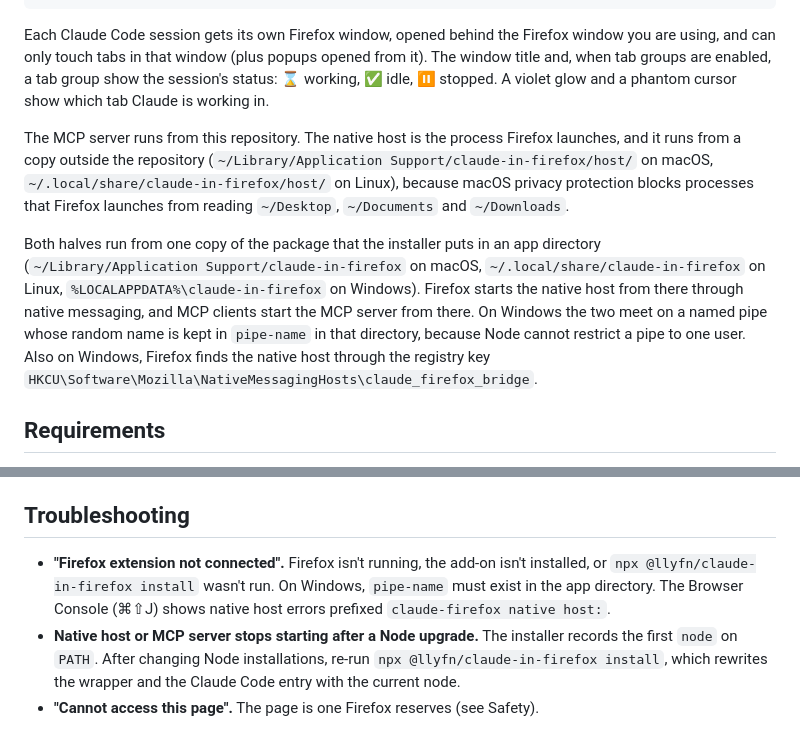
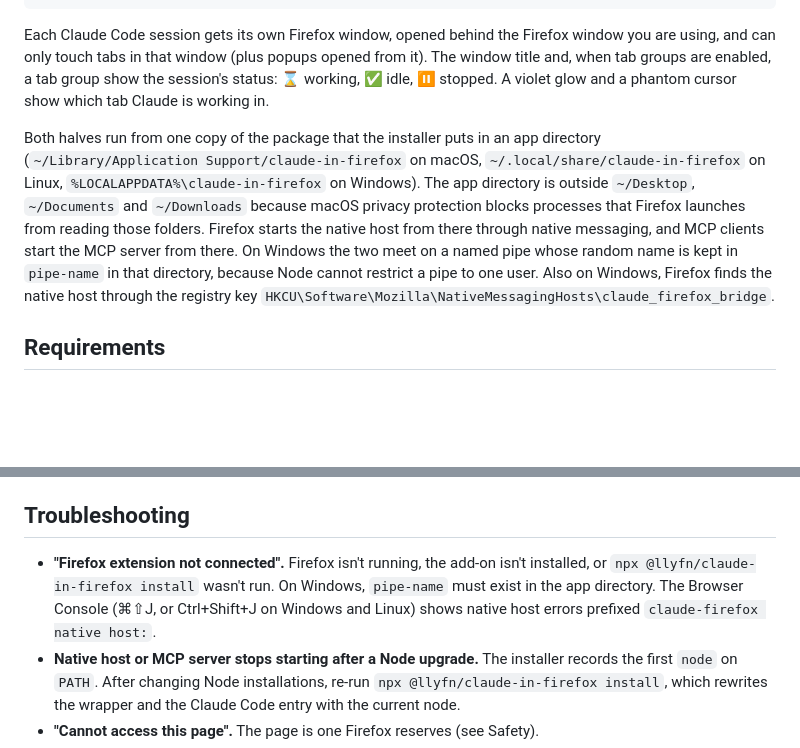
Before and after one commit to llyfn/claude-in-firefox, a Markdown page: README.md, 2 parts joined by grey strips. GitHub-like rendering; blank space fills up the shorter version.

Commit message:
Remove the stale repository paragraph from the README and give Windows and Linux console shortcuts

```diff
--- a/README.md
+++ b/README.md
@@ -13,9 +13,7 @@ MCP client ──starts──▶ claude-firefox mcp ──unix socket──▶ n
 
 Each Claude Code session gets its own Firefox window, opened behind the Firefox window you are using, and can only touch tabs in that window (plus popups opened from it). The window title and, when tab groups are enabled, a tab group show the session's status: ⌛ working, ✅ idle, ⏸ stopped. A violet glow and a phantom cursor show which tab Claude is working in.
 
-The MCP server runs from this repository. The native host is the process Firefox launches, and it runs from a copy outside the repository (`~/Library/Application Support/claude-in-firefox/host/` on macOS, `~/.local/share/claude-in-firefox/host/` on Linux), because macOS privacy protection blocks processes that Firefox launches from reading `~/Desktop`, `~/Documents` and `~/Downloads`.
-
-Both halves run from one copy of the package that the installer puts in an app directory (`~/Library/Application Support/claude-in-firefox` on macOS, `~/.local/share/claude-in-firefox` on Linux, `%LOCALAPPDATA%\claude-in-firefox` on Windows). Firefox starts the native host from there through native messaging, and MCP clients start the MCP server from there. On Windows the two meet on a named pipe whose random name is kept in `pipe-name` in that directory, because Node cannot restrict a pipe to one user. Also on Windows, Firefox finds the native host through the registry key `HKCU\Software\Mozilla\NativeMessagingHosts\claude_firefox_bridge`.
+Both halves run from one copy of the package that the installer puts in an app directory (`~/Library/Application Support/claude-in-firefox` on macOS, `~/.local/share/claude-in-firefox` on Linux, `%LOCALAPPDATA%\claude-in-firefox` on Windows). The app directory is outside `~/Desktop`, `~/Documents` and `~/Downloads` because macOS privacy protection blocks processes that Firefox launches from reading those folders. Firefox starts the native host from there through native messaging, and MCP clients start the MCP server from there. On Windows the two meet on a named pipe whose random name is kept in `pipe-name` in that directory, because Node cannot restrict a pipe to one user. Also on Windows, Firefox finds the native host through the registry key `HKCU\Software\Mozilla\NativeMessagingHosts\claude_firefox_bridge`.
 
 ## Requirements
 
@@ -124,7 +122,7 @@ For each release:
 
 ## Troubleshooting
 
-- **"Firefox extension not connected".** Firefox isn't running, the add-on isn't installed, or `npx @llyfn/claude-in-firefox install` wasn't run. On Windows, `pipe-name` must exist in the app directory. The Browser Console (⌘⇧J) shows native host errors prefixed `claude-firefox native host:`.
+- **"Firefox extension not connected".** Firefox isn't running, the add-on isn't installed, or `npx @llyfn/claude-in-firefox install` wasn't run. On Windows, `pipe-name` must exist in the app directory. The Browser Console (⌘⇧J, or Ctrl+Shift+J on Windows and Linux) shows native host errors prefixed `claude-firefox native host:`.
 - **Native host or MCP server stops starting after a Node upgrade.** The installer records the first `node` on `PATH`. After changing Node installations, re-run `npx @llyfn/claude-in-firefox install`, which rewrites the wrapper and the Claude Code entry with the current node.
 - **"Cannot access this page".** The page is one Firefox reserves (see Safety).
 - **Clicks land in the wrong place.** Take a fresh `screenshot` first: coordinates always refer to the most recent screenshot of that tab.
```
